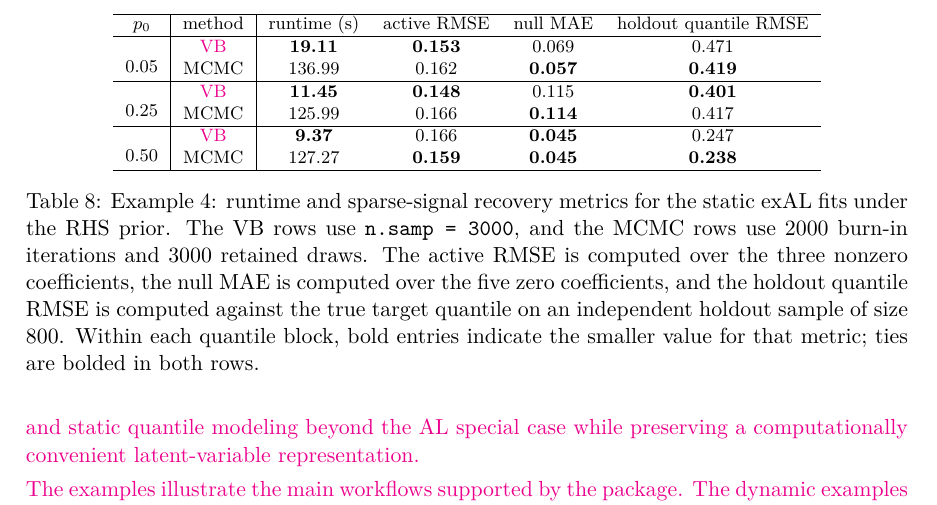
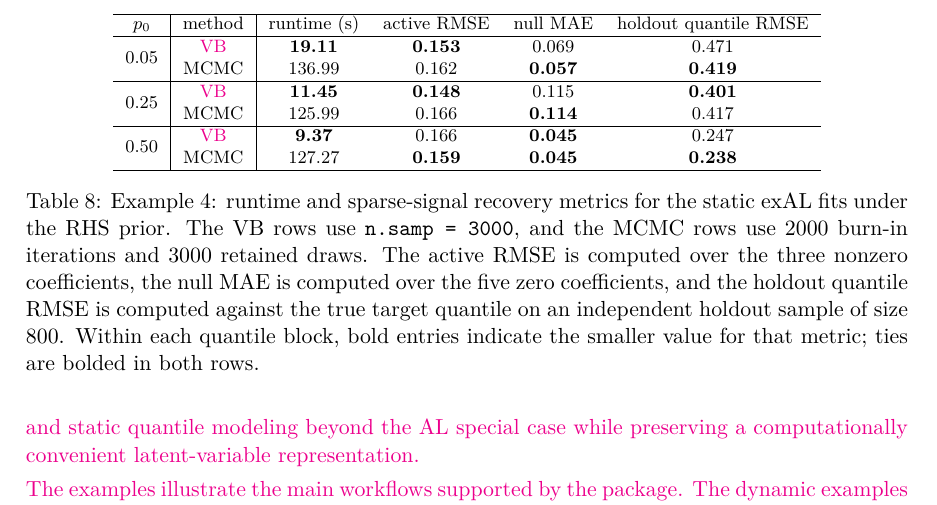
Before and after one commit to AntonioAPDL/exdqlm---Article, a LaTeX document (article4.tex): part of page 28 of 30, cut so that both start at the same text. Compiled offline with pdfLaTeX.

Commit message:
Center static benchmark quantile labels

```diff
--- a/article4.tex
+++ b/article4.tex
@@ -11,7 +11,7 @@
 \newcommand{\aA}[1]{\textcolor{magenta}{#1}}
 \newcommand{\RP}[1]{\textcolor{teal}{#1}}
 \newcommand{\BS}[1]{\textcolor{orange}{#1}}
-\newcommand{\tworowcell}[1]{\smash{\raisebox{-0.9\normalbaselineskip}{#1}}}
+\newcommand{\tworowcell}[1]{\smash{\raisebox{-0.5\normalbaselineskip}{#1}}}
 
 \author{Antonio Aguirre \\ University of California Santa Cruz \And
         Raquel Barata \\ University of California Santa Cruz \AND
```
